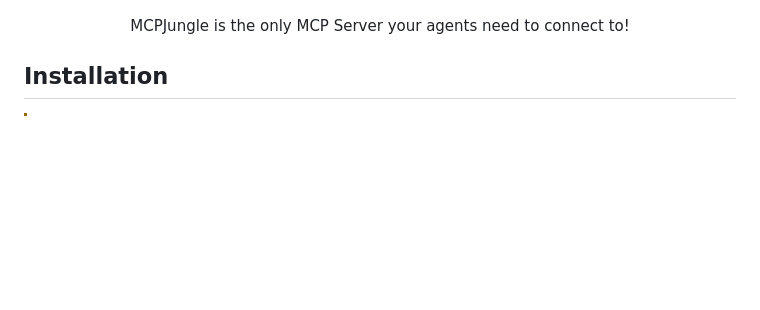
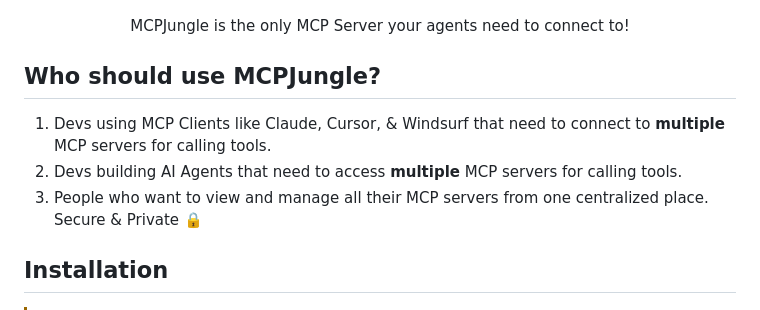
Before and after one commit to yz778/MCPJungle, a Markdown page: README.md, the part around the change. Drawn GitHub-style; blank space fills up the shorter version.

```diff
--- a/README.md
+++ b/README.md
@@ -14,6 +14,11 @@ MCPJungle is a single source-of-truth registry for all [Model Context Protocol](
 ![diagram](./assets/mcpjungle-diagram/mcpjungle-diagram.png)
 
 <p align="center">MCPJungle is the only MCP Server your agents need to connect to!</p>
+
+## Who should use MCPJungle?
+1. Devs using MCP Clients like Claude, Cursor, & Windsurf that need to connect to **multiple** MCP servers for calling tools.
+2. Devs building AI Agents that need to access **multiple** MCP servers for calling tools.
+3. People who want to view and manage all their MCP servers from one centralized place. Secure & Private 🔒
 
 ## Installation
 
```
